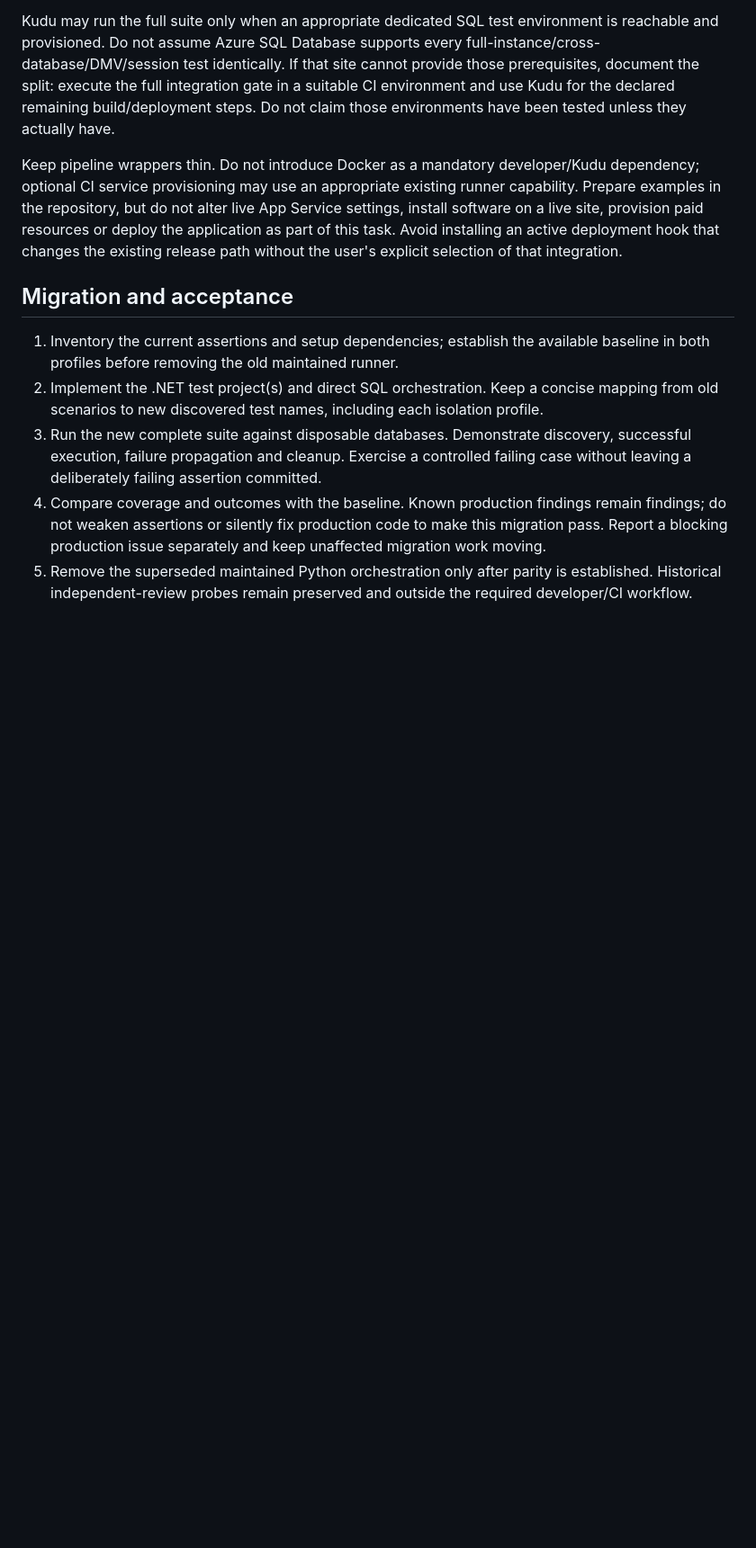
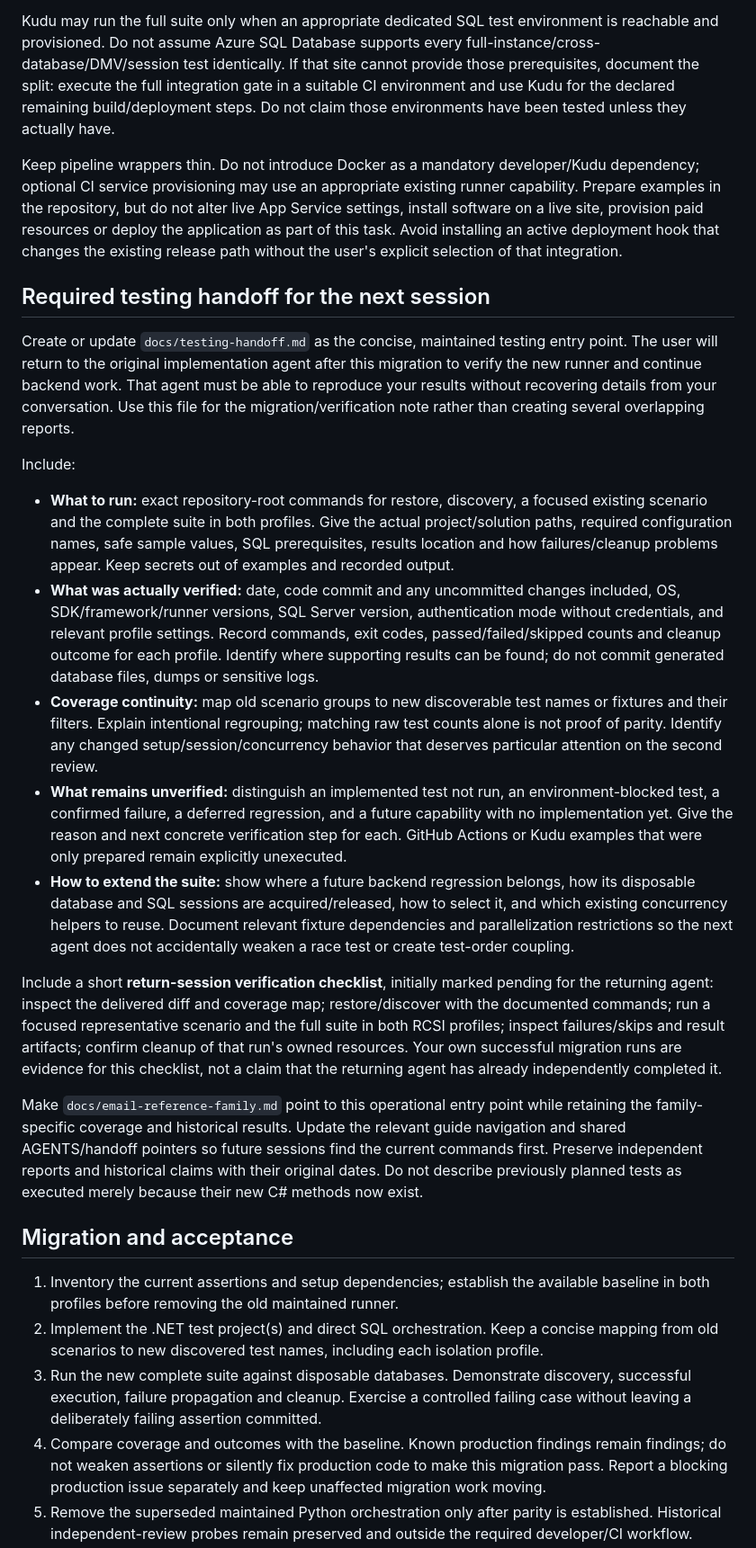
Before and after one commit to Sistrategia/overmind, a Markdown page: docs/dotnet-test-migration-agent-prompt.md, the part around one of its changes. Shown at 90% size. Rendered like a GitHub page; blank space fills up the shorter version.

Commit message:
Add testing handoff documentation for migration verification and execution

```diff
--- a/docs/dotnet-test-migration-agent-prompt.md
+++ b/docs/dotnet-test-migration-agent-prompt.md
@@ -105,6 +105,22 @@ Kudu may run the full suite only when an appropriate dedicated SQL test environm
 
 Keep pipeline wrappers thin. Do not introduce Docker as a mandatory developer/Kudu dependency; optional CI service provisioning may use an appropriate existing runner capability. Prepare examples in the repository, but do not alter live App Service settings, install software on a live site, provision paid resources or deploy the application as part of this task. Avoid installing an active deployment hook that changes the existing release path without the user's explicit selection of that integration.
 
+## Required testing handoff for the next session
+
+Create or update `docs/testing-handoff.md` as the concise, maintained testing entry point. The user will return to the original implementation agent after this migration to verify the new runner and continue backend work. That agent must be able to reproduce your results without recovering details from your conversation. Use this file for the migration/verification note rather than creating several overlapping reports.
+
+Include:
+
+- **What to run:** exact repository-root commands for restore, discovery, a focused existing scenario and the complete suite in both profiles. Give the actual project/solution paths, required configuration names, safe sample values, SQL prerequisites, results location and how failures/cleanup problems appear. Keep secrets out of examples and recorded output.
+- **What was actually verified:** date, code commit and any uncommitted changes included, OS, SDK/framework/runner versions, SQL Server version, authentication mode without credentials, and relevant profile settings. Record commands, exit codes, passed/failed/skipped counts and cleanup outcome for each profile. Identify where supporting results can be found; do not commit generated database files, dumps or sensitive logs.
+- **Coverage continuity:** map old scenario groups to new discoverable test names or fixtures and their filters. Explain intentional regrouping; matching raw test counts alone is not proof of parity. Identify any changed setup/session/concurrency behavior that deserves particular attention on the second review.
+- **What remains unverified:** distinguish an implemented test not run, an environment-blocked test, a confirmed failure, a deferred regression, and a future capability with no implementation yet. Give the reason and next concrete verification step for each. GitHub Actions or Kudu examples that were only prepared remain explicitly unexecuted.
+- **How to extend the suite:** show where a future backend regression belongs, how its disposable database and SQL sessions are acquired/released, how to select it, and which existing concurrency helpers to reuse. Document relevant fixture dependencies and parallelization restrictions so the next agent does not accidentally weaken a race test or create test-order coupling.
+
+Include a short **return-session verification checklist**, initially marked pending for the returning agent: inspect the delivered diff and coverage map; restore/discover with the documented commands; run a focused representative scenario and the full suite in both RCSI profiles; inspect failures/skips and result artifacts; confirm cleanup of that run's owned resources. Your own successful migration runs are evidence for this checklist, not a claim that the returning agent has already independently completed it.
+
+Make `docs/email-reference-family.md` point to this operational entry point while retaining the family-specific coverage and historical results. Update the relevant guide navigation and shared AGENTS/handoff pointers so future sessions find the current commands first. Preserve independent reports and historical claims with their original dates. Do not describe previously planned tests as executed merely because their new C# methods now exist.
+
 ## Migration and acceptance
 
 1. Inventory the current assertions and setup dependencies; establish the available baseline in both profiles before removing the old maintained runner.
```
Also changed, not shown: other parts of docs/dotnet-test-migration-agent-prompt.md (+2 -2 lines).
